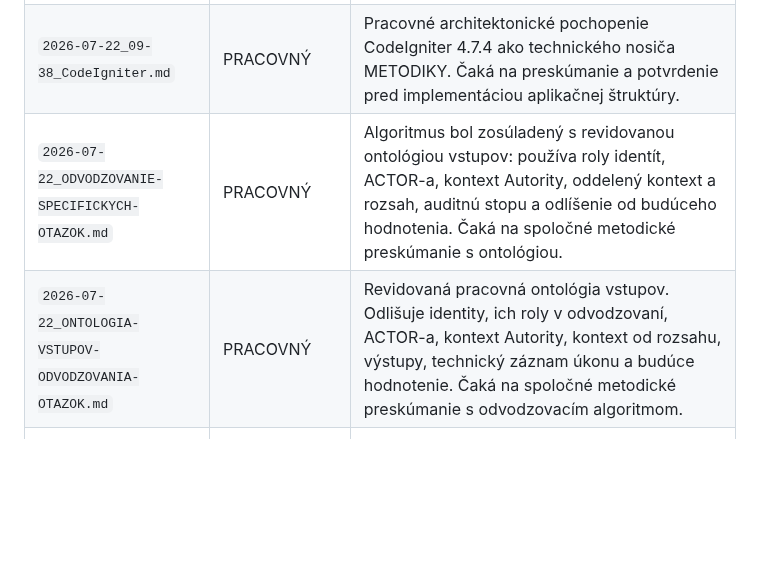
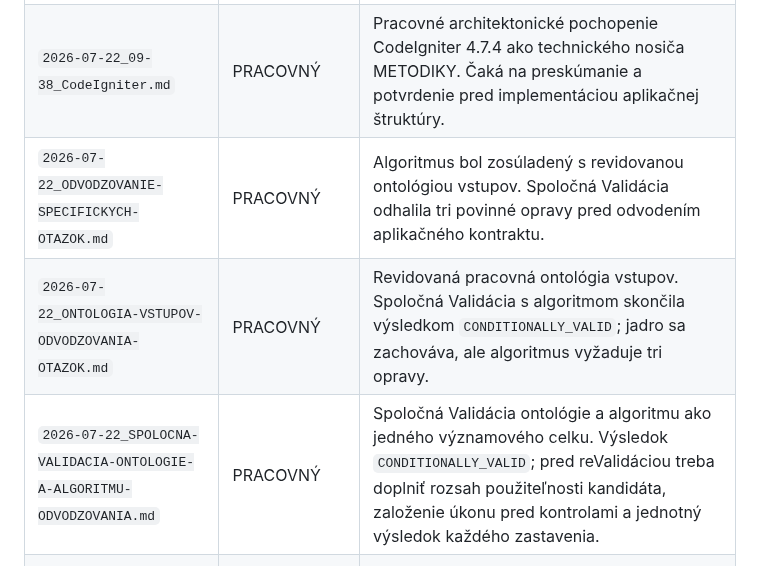
Before and after one commit to slapiar/METODIKA, a Markdown page: postupy/README.md, the part around the change. GitHub-like rendering; blank space fills up the shorter version.

Commit message:
Evidencia spoločnej Validácie ontológie a algoritmu

```diff
--- a/postupy/README.md
+++ b/postupy/README.md
@@ -32,8 +32,9 @@ Význam:
 |---|---|---|
 | `Inicializácia práce.md` | POTVRDENÝ-NA-PRENESENIE | Potvrdená syntéza existujúcich pravidiel pre povinnú inicializáciu každej práce. Cieľom prípadného prenesenia sú `README.md` a `CHECKLISTY/StartProjektu.md`. |
 | `2026-07-22_09-38_CodeIgniter.md` | PRACOVNÝ | Pracovné architektonické pochopenie CodeIgniter 4.7.4 ako technického nosiča METODIKY. Čaká na preskúmanie a potvrdenie pred implementáciou aplikačnej štruktúry. |
-| `2026-07-22_ODVODZOVANIE-SPECIFICKYCH-OTAZOK.md` | PRACOVNÝ | Algoritmus bol zosúladený s revidovanou ontológiou vstupov: používa roly identít, ACTOR-a, kontext Autority, oddelený kontext a rozsah, auditnú stopu a odlíšenie od budúceho hodnotenia. Čaká na spoločné metodické preskúmanie s ontológiou. |
-| `2026-07-22_ONTOLOGIA-VSTUPOV-ODVODZOVANIA-OTAZOK.md` | PRACOVNÝ | Revidovaná pracovná ontológia vstupov. Odlišuje identity, ich roly v odvodzovaní, ACTOR-a, kontext Autority, kontext od rozsahu, výstupy, technický záznam úkonu a budúce hodnotenie. Čaká na spoločné metodické preskúmanie s odvodzovacím algoritmom. |
+| `2026-07-22_ODVODZOVANIE-SPECIFICKYCH-OTAZOK.md` | PRACOVNÝ | Algoritmus bol zosúladený s revidovanou ontológiou vstupov. Spoločná Validácia odhalila tri povinné opravy pred odvodením aplikačného kontraktu. |
+| `2026-07-22_ONTOLOGIA-VSTUPOV-ODVODZOVANIA-OTAZOK.md` | PRACOVNÝ | Revidovaná pracovná ontológia vstupov. Spoločná Validácia s algoritmom skončila výsledkom `CONDITIONALLY_VALID`; jadro sa zachováva, ale algoritmus vyžaduje tri opravy. |
+| `2026-07-22_SPOLOCNA-VALIDACIA-ONTOLOGIE-A-ALGORITMU-ODVODZOVANIA.md` | PRACOVNÝ | Spoločná Validácia ontológie a algoritmu ako jedného významového celku. Výsledok `CONDITIONALLY_VALID`; pred reValidáciou treba doplniť rozsah použiteľnosti kandidáta, založenie úkonu pred kontrolami a jednotný výsledok každého zastavenia. |
 | `2026-07-21_10-23_DB-METODIKA-MAPMET.md` | PRACOVNÝ | Databázový návrh nesmie predbehnúť potvrdenú metodiku. |
 | `2026-07-21_13-52_LOG-MODEL-METODIC.md` | NEPLATNÝ | V `CHANGELOG.md` bol výslovne označený ako neplatný pracovný návrh určený na revíziu. |
 | `2026-07-21_AKTOR-A-AUTORITA.md` | PRACOVNÝ | Súvisí s `AUTORITA.md`; platí iba to, čo bolo prenesené do autoritatívneho dokumentu. |
```
